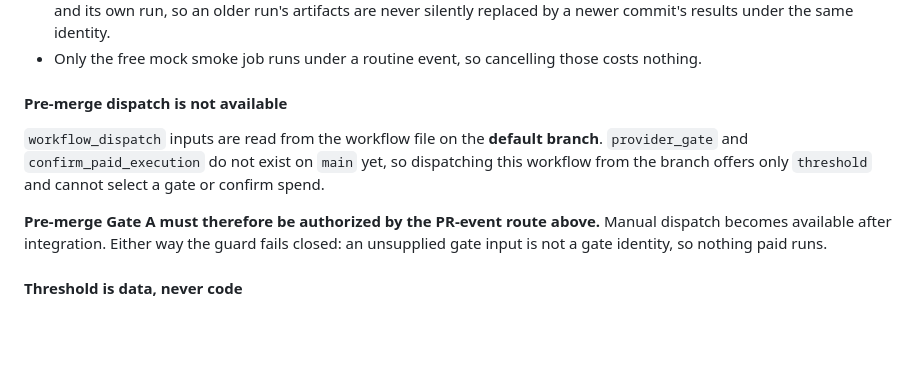
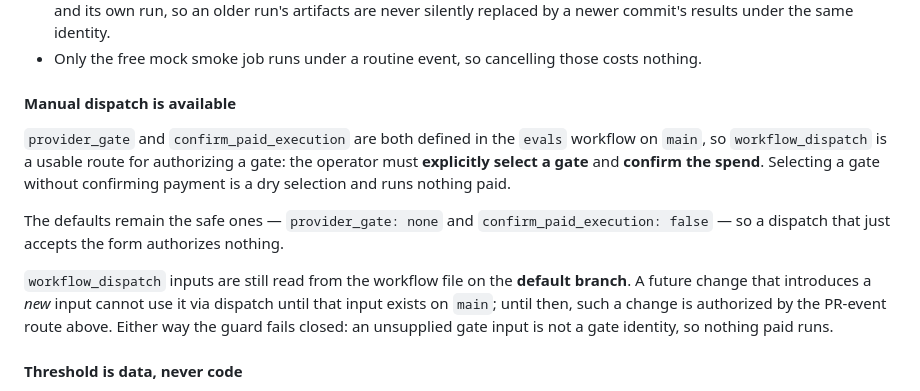
Before and after one commit to nicogik94/v4.4, a Markdown page: mas/evals/README.md, the part around the change. Drawn GitHub-style; blank space fills up the shorter version.

Commit message:
docs(evals): update manual Gate A dispatch guidance
Co-Authored-By: Claude Opus 5 <noreply@anthropic.com>

```diff
--- a/mas/evals/README.md
+++ b/mas/evals/README.md
@@ -301,16 +301,23 @@ Runs are bucketed by whether they could spend money.
 * Only the free mock smoke job runs under a routine event, so cancelling those
   costs nothing.
 
-#### Pre-merge dispatch is not available
+#### Manual dispatch is available
 
-`workflow_dispatch` inputs are read from the workflow file on the **default
-branch**. `provider_gate` and `confirm_paid_execution` do not exist on `main`
-yet, so dispatching this workflow from the branch offers only `threshold` and
-cannot select a gate or confirm spend.
+`provider_gate` and `confirm_paid_execution` are both defined in the `evals`
+workflow on `main`, so `workflow_dispatch` is a usable route for authorizing a
+gate: the operator must **explicitly select a gate** and **confirm the spend**.
+Selecting a gate without confirming payment is a dry selection and runs nothing
+paid.
 
-**Pre-merge Gate A must therefore be authorized by the PR-event route above.**
-Manual dispatch becomes available after integration. Either way the guard fails
-closed: an unsupplied gate input is not a gate identity, so nothing paid runs.
+The defaults remain the safe ones — `provider_gate: none` and
+`confirm_paid_execution: false` — so a dispatch that just accepts the form
+authorizes nothing.
+
+`workflow_dispatch` inputs are still read from the workflow file on the
+**default branch**. A future change that introduces a *new* input cannot use it
+via dispatch until that input exists on `main`; until then, such a change is
+authorized by the PR-event route above. Either way the guard fails closed: an
+unsupplied gate input is not a gate identity, so nothing paid runs.
 
 #### Threshold is data, never code
 
```
